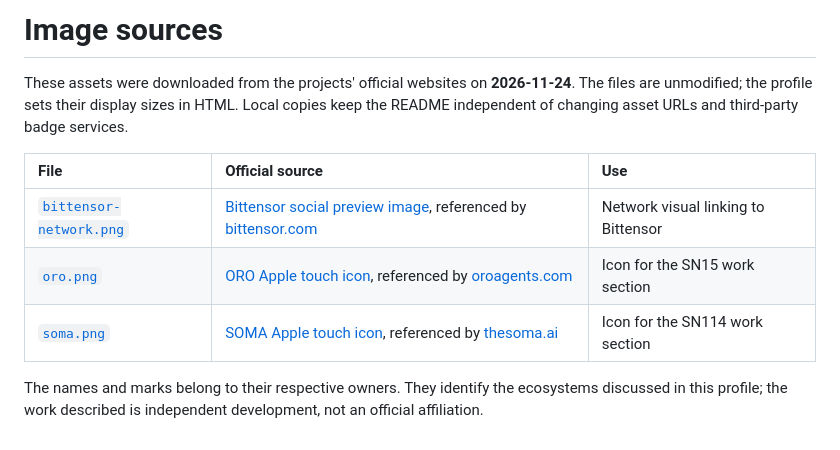
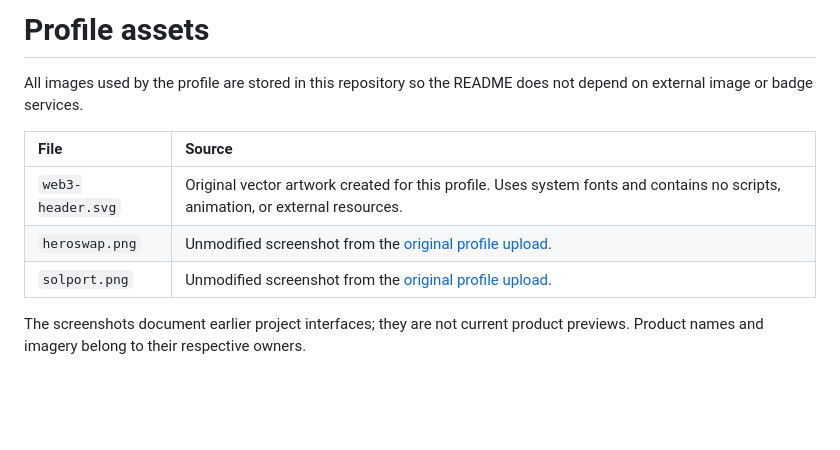
Before and after one commit to srdev23/srdev23, a Markdown page: assets/README.md, the part around the change. Drawn GitHub-style; blank space fills up the shorter version.

```diff
--- a/assets/README.md
+++ b/assets/README.md
@@ -1,11 +1,11 @@
-# Image sources
+# Profile assets
 
-These assets were downloaded from the projects' official websites on **2026-11-24**. The files are unmodified; the profile sets their display sizes in HTML. Local copies keep the README independent of changing asset URLs and third-party badge services.
+All images used by the profile are stored in this repository so the README does not depend on external image or badge services.
 
-| File | Official source | Use |
-| :--- | :--- | :--- |
-| [`bittensor-network.png`](./bittensor-network.png) | [Bittensor social preview image](https://www.bittensor.com/images/og_thumbs/default.png), referenced by [bittensor.com](https://www.bittensor.com/) | Network visual linking to Bittensor |
-| [`oro.png`](./oro.png) | [ORO Apple touch icon](https://oroagents.com/apple-icon.png), referenced by [oroagents.com](https://oroagents.com/) | Icon for the SN15 work section |
-| [`soma.png`](./soma.png) | [SOMA Apple touch icon](https://thesoma.ai/apple-icon.png), referenced by [thesoma.ai](https://thesoma.ai/) | Icon for the SN114 work section |
+| File | Source |
+| :--- | :--- |
+| `web3-header.svg` | Original vector artwork created for this profile. Uses system fonts and contains no scripts, animation, or external resources. |
+| `heroswap.png` | Unmodified screenshot from the [original profile upload](https://github.com/srdev23/srdev23/assets/153510531/26faa6de-4a23-4bad-883d-a595a5e11d8b). |
+| `solport.png` | Unmodified screenshot from the [original profile upload](https://github.com/srdev23/srdev23/assets/153510531/9c399017-ef50-431a-9589-950131289854). |
 
-The names and marks belong to their respective owners. They identify the ecosystems discussed in this profile; the work described is independent development, not an official affiliation.
+The screenshots document earlier project interfaces; they are not current product previews. Product names and imagery belong to their respective owners.
```
Also changed, not shown: README.md (+46 -40 lines), assets/bittensor-network.png (deleted), assets/heroswap.png (added), assets/oro.png (deleted), assets/soma.png (deleted), 2 other files.
